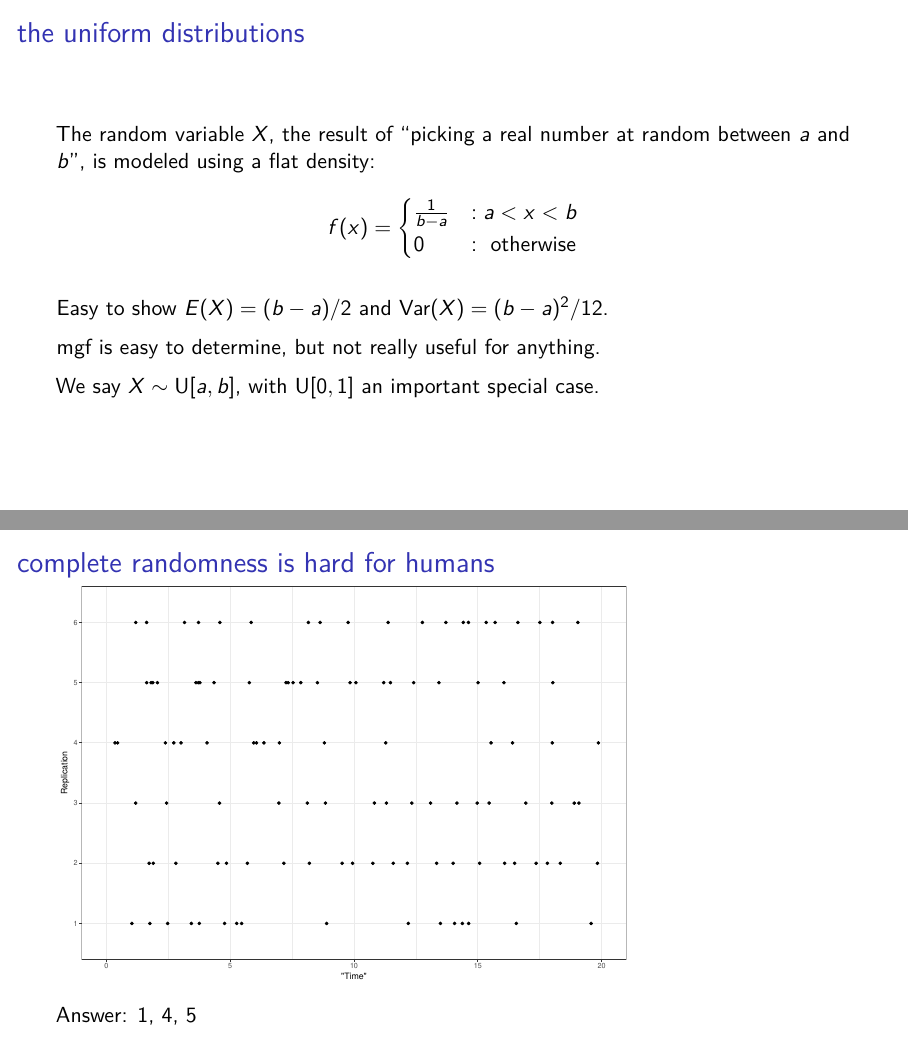
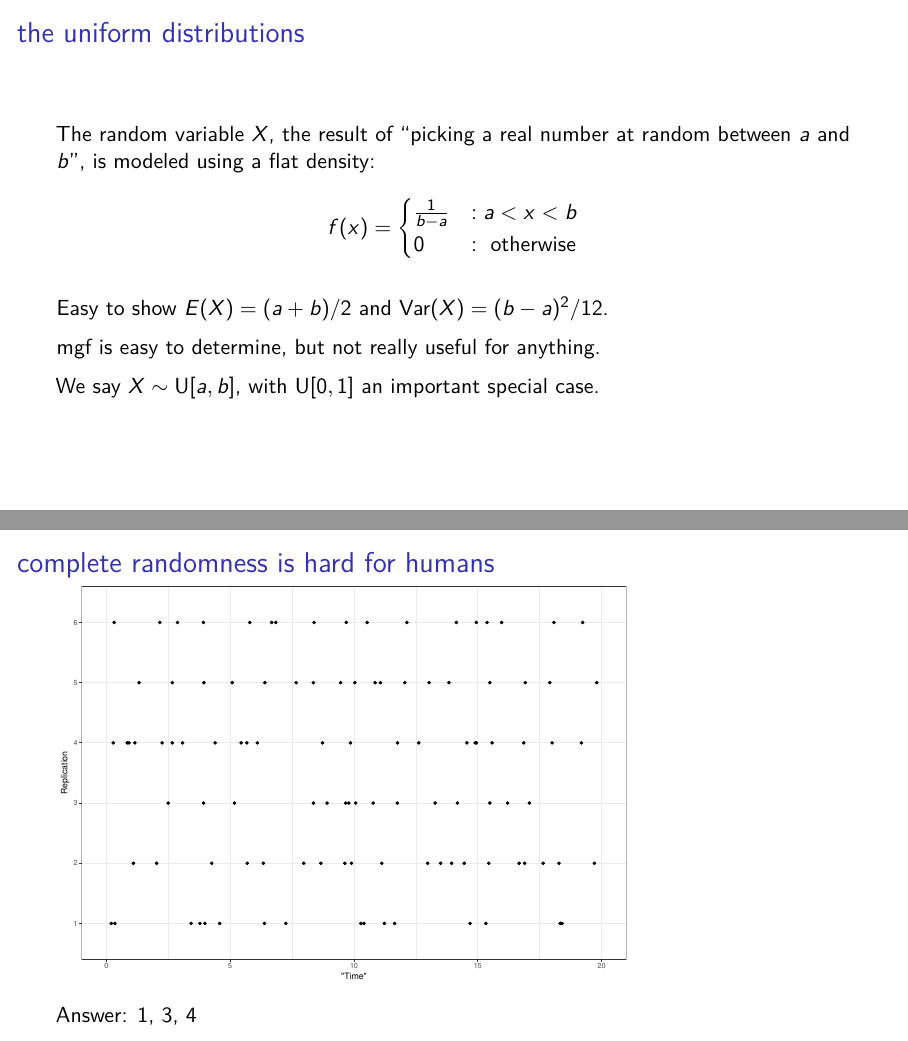
Before and after one commit to sta286-winter-2017/lec16, an R Markdown document (lec16.Rmd): pages 24 and 37 of 51, joined at a grey line. The pictures show the output file lec16.pdf that the author committed with the source.

Commit message:
fixed stupid dumb idiot mistake

```diff
--- a/lec16.Rmd
+++ b/lec16.Rmd
@@ -89,7 +89,7 @@ $$f(x) = \begin{cases}
 0 &: \text{ otherwise}
 \end{cases}$$
 
-\pause Easy to show $E(X) = (b-a)/2$ and $\V{X}=(b-a)^2/12$.
+\pause Easy to show $E(X) = (a+b)/2$ and $\V{X}=(b-a)^2/12$.
 
 \pause mgf is easy to determine, but not really useful for anything.
 
```
Also changed, not shown: lec16.pdf.
